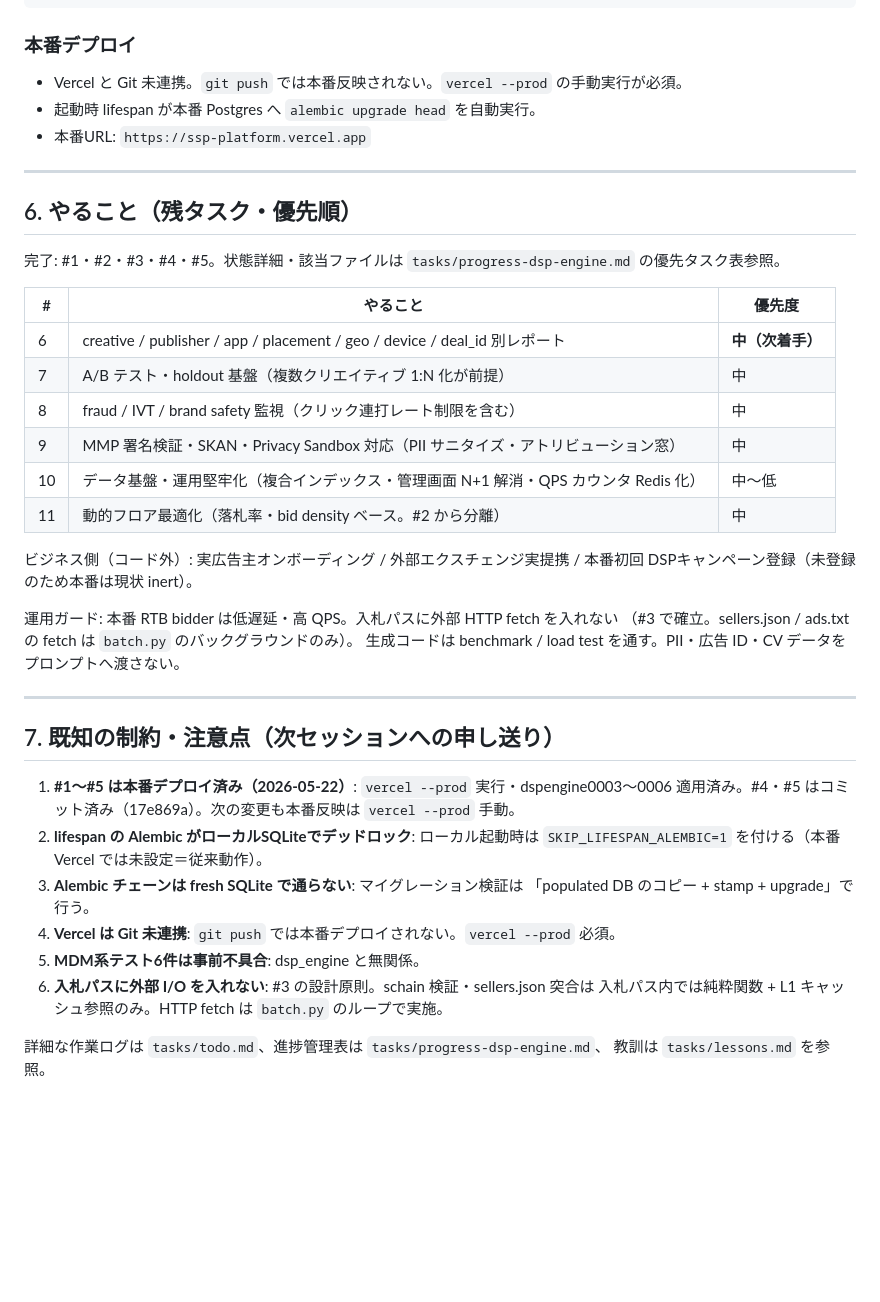
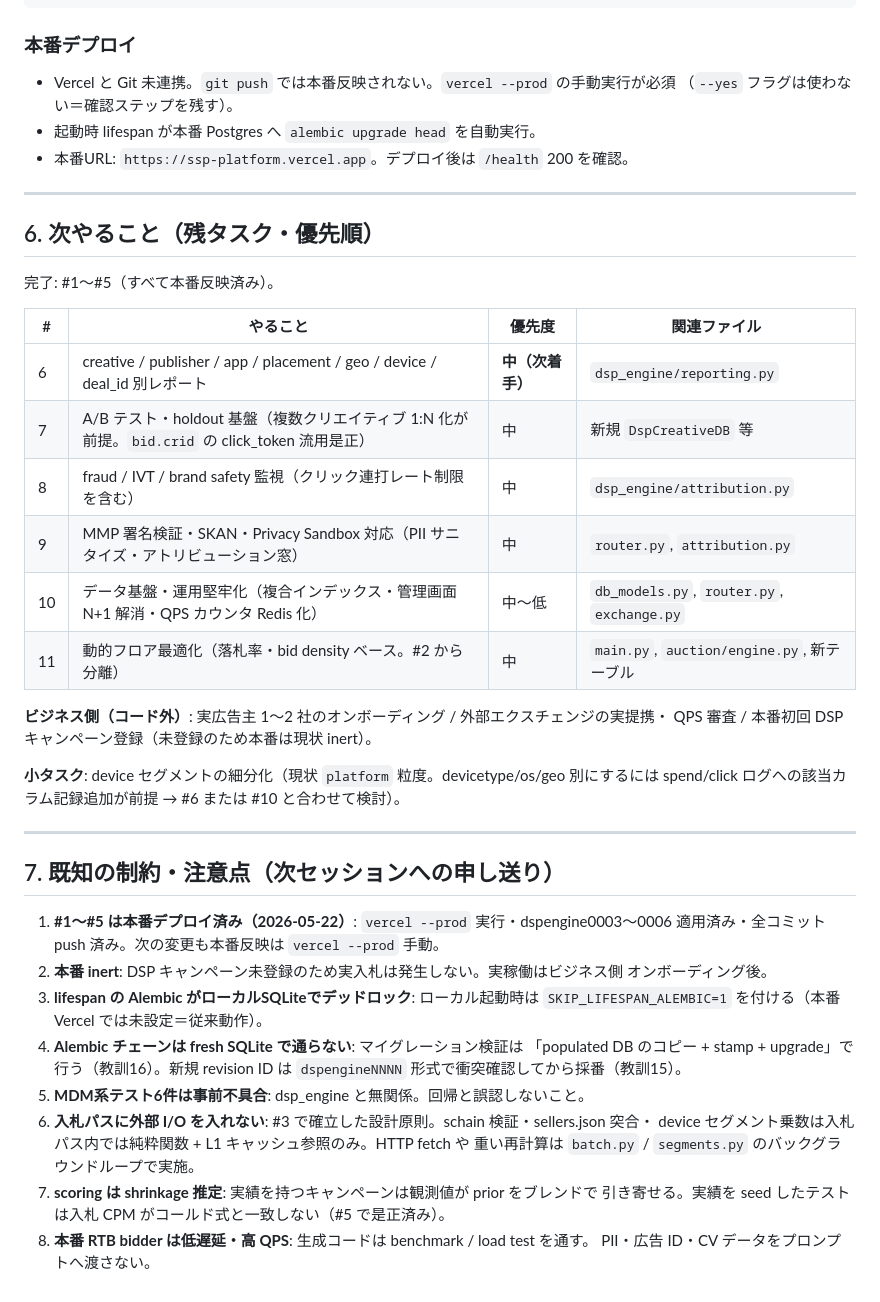
Before and after one commit to Fujifujimon88/ssp, a Markdown page: tasks/handoff-dsp-engine.md, the part around one of its changes. GitHub-like rendering; blank space fills up the shorter version.

````diff
--- a/tasks/handoff-dsp-engine.md
+++ b/tasks/handoff-dsp-engine.md
@@ -110,46 +118,50 @@ DATABASE_URL="sqlite+aiosqlite:///./ssp_local.db" APP_ENV=development \
 ```
 
 ### 本番デプロイ
-- Vercel と Git 未連携。`git push` では本番反映されない。`vercel --prod` の手動実行が必須。
+- Vercel と Git 未連携。`git push` では本番反映されない。`vercel --prod` の手動実行が必須
+  （`--yes` フラグは使わない＝確認ステップを残す）。
 - 起動時 lifespan が本番 Postgres へ `alembic upgrade head` を自動実行。
-- 本番URL: `https://ssp-platform.vercel.app`
+- 本番URL: `https://ssp-platform.vercel.app`。デプロイ後は `/health` 200 を確認。
 
 ---
 
-## 6. やること（残タスク・優先順）
+## 6. 次やること（残タスク・優先順）
 
-完了: #1・#2・#3・#4・#5。状態詳細・該当ファイルは `tasks/progress-dsp-engine.md` の優先タスク表参照。
+完了: #1〜#5（すべて本番反映済み）。
 
-| # | やること | 優先度 |
-|---|---|---|
-| 6 | creative / publisher / app / placement / geo / device / deal_id 別レポート | **中（次着手）** |
-| 7 | A/B テスト・holdout 基盤（複数クリエイティブ 1:N 化が前提）| 中 |
-| 8 | fraud / IVT / brand safety 監視（クリック連打レート制限を含む）| 中 |
-| 9 | MMP 署名検証・SKAN・Privacy Sandbox 対応（PII サニタイズ・アトリビューション窓）| 中 |
-| 10 | データ基盤・運用堅牢化（複合インデックス・管理画面 N+1 解消・QPS カウンタ Redis 化）| 中〜低 |
-| 11 | 動的フロア最適化（落札率・bid density ベース。#2 から分離）| 中 |
+| # | やること | 優先度 | 関連ファイル |
+|---|---|---|---|
+| 6 | creative / publisher / app / placement / geo / device / deal_id 別レポート | **中（次着手）** | `dsp_engine/reporting.py` |
+| 7 | A/B テスト・holdout 基盤（複数クリエイティブ 1:N 化が前提。`bid.crid` の click_token 流用是正）| 中 | 新規 `DspCreativeDB` 等 |
+| 8 | fraud / IVT / brand safety 監視（クリック連打レート制限を含む）| 中 | `dsp_engine/attribution.py` |
+| 9 | MMP 署名検証・SKAN・Privacy Sandbox 対応（PII サニタイズ・アトリビューション窓）| 中 | `router.py`, `attribution.py` |
+| 10 | データ基盤・運用堅牢化（複合インデックス・管理画面 N+1 解消・QPS カウンタ Redis 化）| 中〜低 | `db_models.py`, `router.py`, `exchange.py` |
+| 11 | 動的フロア最適化（落札率・bid density ベース。#2 から分離）| 中 | `main.py`, `auction/engine.py`, 新テーブル |
 
-ビジネス側（コード外）: 実広告主オンボーディング / 外部エクスチェンジ実提携 /
-本番初回 DSPキャンペーン登録（未登録のため本番は現状 inert）。
+**ビジネス側（コード外）**: 実広告主 1〜2 社のオンボーディング / 外部エクスチェンジの実提携・
+QPS 審査 / 本番初回 DSP キャンペーン登録（未登録のため本番は現状 inert）。
 
-運用ガード: 本番 RTB bidder は低遅延・高 QPS。入札パスに外部 HTTP fetch を入れない
-（#3 で確立。sellers.json / ads.txt の fetch は `batch.py` のバックグラウンドのみ）。
-生成コードは benchmark / load test を通す。PII・広告 ID・CV データをプロンプトへ渡さない。
+**小タスク**: device セグメントの細分化（現状 `platform` 粒度。devicetype/os/geo 別にするには
+spend/click ログへの該当カラム記録追加が前提 → #6 または #10 と合わせて検討）。
 
 ---
 
 ## 7. 既知の制約・注意点（次セッションへの申し送り）
 
 1. **#1〜#5 は本番デプロイ済み（2026-05-22）**: `vercel --prod` 実行・dspengine0003〜0006
-   適用済み。#4・#5 はコミット済み（17e869a）。次の変更も本番反映は `vercel --prod` 手動。
-2. **lifespan の Alembic がローカルSQLiteでデッドロック**: ローカル起動時は
+   適用済み・全コミット push 済み。次の変更も本番反映は `vercel --prod` 手動。
+2. **本番 inert**: DSP キャンペーン未登録のため実入札は発生しない。実稼働はビジネス側
+   オンボーディング後。
+3. **lifespan の Alembic がローカルSQLiteでデッドロック**: ローカル起動時は
    `SKIP_LIFESPAN_ALEMBIC=1` を付ける（本番 Vercel では未設定＝従来動作）。
-3. **Alembic チェーンは fresh SQLite で通らない**: マイグレーション検証は
-   「populated DB のコピー + stamp + upgrade」で行う。
-4. **Vercel は Git 未連携**: `git push` では本番デプロイされない。`vercel --prod` 必須。
-5. **MDM系テスト6件は事前不具合**: dsp_engine と無関係。
-6. **入札パスに外部 I/O を入れない**: #3 の設計原則。schain 検証・sellers.json 突合は
-   入札パス内では純粋関数 + L1 キャッシュ参照のみ。HTTP fetch は `batch.py` のループで実施。
-
-詳細な作業ログは `tasks/todo.md`、進捗管理表は `tasks/progress-dsp-engine.md`、
-教訓は `tasks/lessons.md` を参照。
+4. **Alembic チェーンは fresh SQLite で通らない**: マイグレーション検証は
+   「populated DB のコピー + stamp + upgrade」で行う（教訓16）。新規 revision ID は
+   `dspengineNNNN` 形式で衝突確認してから採番（教訓15）。
+5. **MDM系テスト6件は事前不具合**: dsp_engine と無関係。回帰と誤認しないこと。
+6. **入札パスに外部 I/O を入れない**: #3 で確立した設計原則。schain 検証・sellers.json 突合・
+   device セグメント乗数は入札パス内では純粋関数 + L1 キャッシュ参照のみ。HTTP fetch や
+   重い再計算は `batch.py` / `segments.py` のバックグラウンドループで実施。
+7. **scoring は shrinkage 推定**: 実績を持つキャンペーンは観測値が prior をブレンドで
+   引き寄せる。実績を seed したテストは入札 CPM がコールド式と一致しない（#5 で是正済み）。
+8. **本番 RTB bidder は低遅延・高 QPS**: 生成コードは benchmark / load test を通す。
+   PII・広告 ID・CV データをプロンプトへ渡さない。
````
Also changed, not shown: other parts of tasks/handoff-dsp-engine.md (+31 -23 lines).
